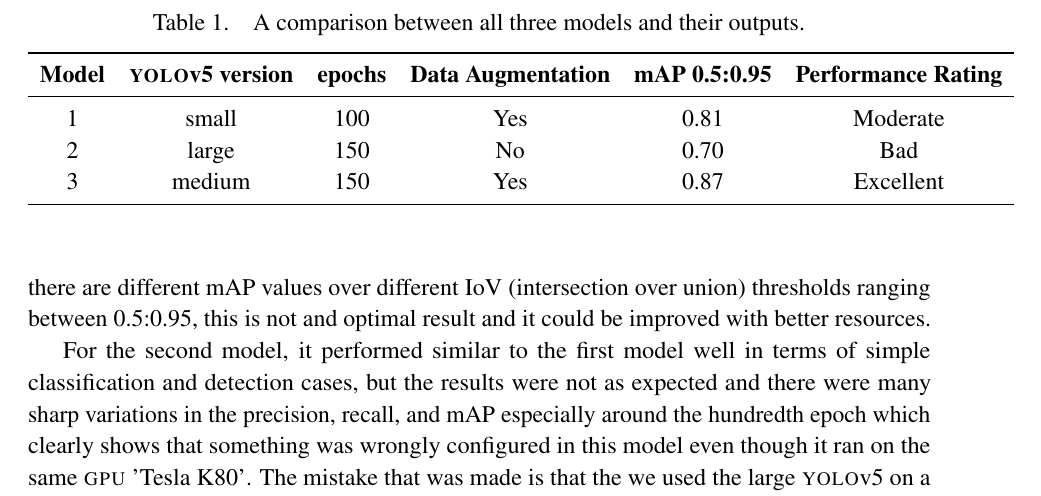
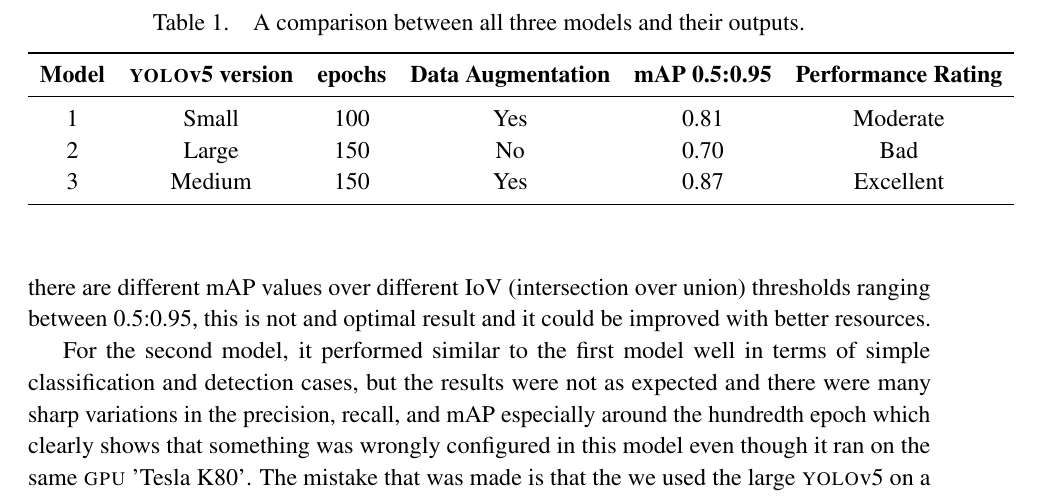
Before and after one commit to danielizham/dp-report, a LaTeX document (sections/poc.tex): part of page 5 of 9, cut so that both start at the same text. Compiled offline with pdfLaTeX.

Commit message:
fix capitalization in the model comparison table

```diff
--- a/sections/poc.tex
+++ b/sections/poc.tex
@@ -497,9 +497,9 @@ of mAP\_0.5:0.95, which is 0.87 as shown in \cref{tab:model-comparison}.
 			\textbf{Model} & \textbf{\textsc{yolo}v5 version} & \textbf{epochs} &
 			\textbf{Data Augmentation} & \textbf{mAP 0.5:0.95} & \textbf{Performance Rating}\\
 			\midrule
-			 1 & small & 100 & Yes & 0.81 & Moderate \\
-			 2 & large & 150 & No  & 0.70 & Bad \\
-			 3 & medium& 150 & Yes & 0.87 & Excellent \\
+			 1 & Small & 100 & Yes & 0.81 & Moderate \\
+			 2 & Large & 150 & No  & 0.70 & Bad \\
+			 3 & Medium& 150 & Yes & 0.87 & Excellent \\
 			%\hline
 			\bottomrule
 		\end{tabular}
```
